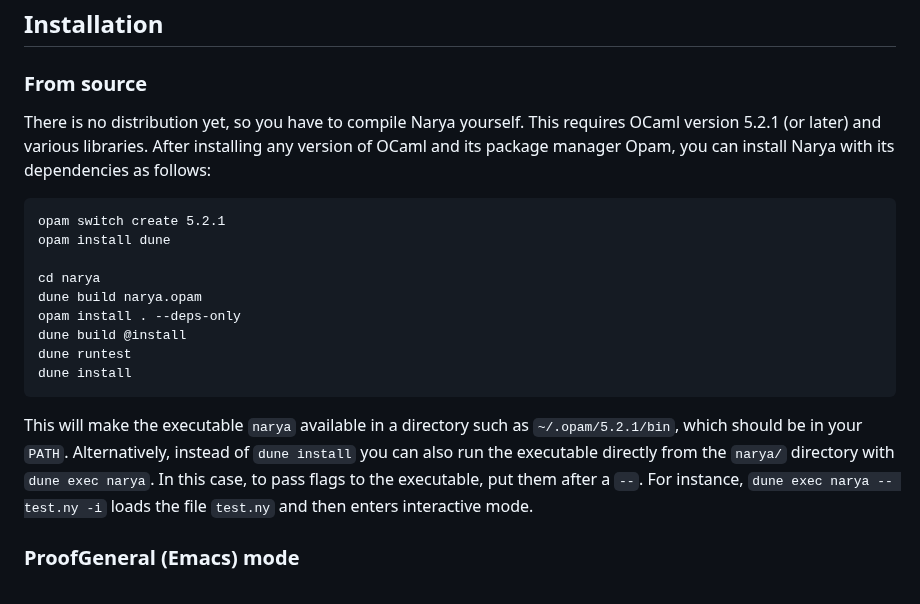
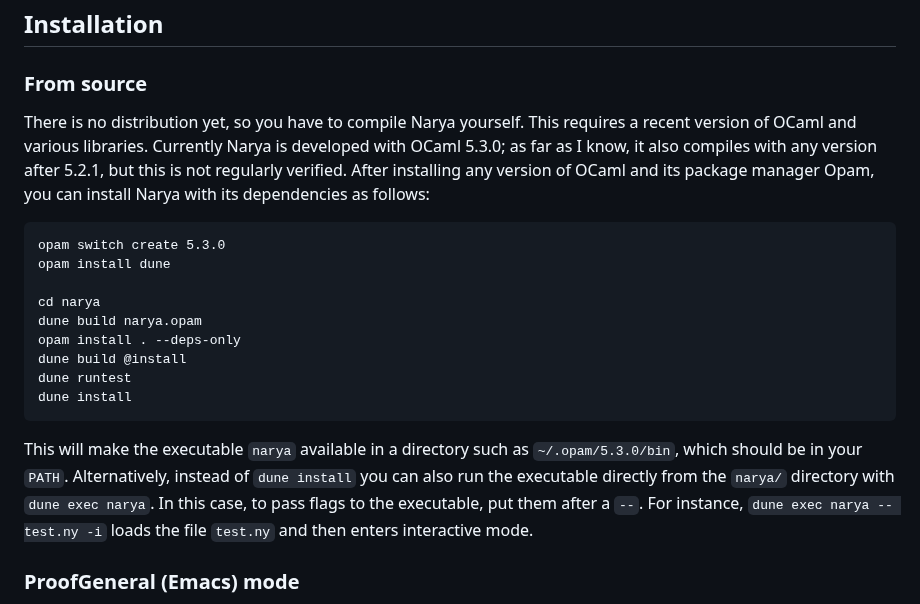
Before and after one commit to mikeshulman/narya, a Markdown page: README.md, the part around the change. Rendered like a GitHub page.

Commit message:
update readme to ocaml 5.3.0

````diff
--- a/README.md
+++ b/README.md
@@ -9,10 +9,10 @@ Narya is very much a work in progress.  Expect breaking changes, including even
 
 ### From source
 
-There is no distribution yet, so you have to compile Narya yourself.  This requires OCaml version 5.2.1 (or later) and various libraries.  After installing any version of OCaml and its package manager Opam, you can install Narya with its dependencies as follows:
-
-```
-opam switch create 5.2.1
+There is no distribution yet, so you have to compile Narya yourself.  This requires a recent version of OCaml and various libraries.  Currently Narya is developed with OCaml 5.3.0; as far as I know, it also compiles with any version after 5.2.1, but this is not regularly verified.  After installing any version of OCaml and its package manager Opam, you can install Narya with its dependencies as follows:
+
+```
+opam switch create 5.3.0
 opam install dune
 
 cd narya
@@ -23,7 +23,7 @@ dune runtest
 dune install
 ```
 
-This will make the executable `narya` available in a directory such as `~/.opam/5.2.1/bin`, which should be in your `PATH`.  Alternatively, instead of `dune install` you can also run the executable directly from the `narya/` directory with `dune exec narya`.  In this case, to pass flags to the executable, put them after a `--`.  For instance, `dune exec narya -- test.ny -i` loads the file `test.ny` and then enters interactive mode.
+This will make the executable `narya` available in a directory such as `~/.opam/5.3.0/bin`, which should be in your `PATH`.  Alternatively, instead of `dune install` you can also run the executable directly from the `narya/` directory with `dune exec narya`.  In this case, to pass flags to the executable, put them after a `--`.  For instance, `dune exec narya -- test.ny -i` loads the file `test.ny` and then enters interactive mode.
 
 ### ProofGeneral (Emacs) mode
 
````
